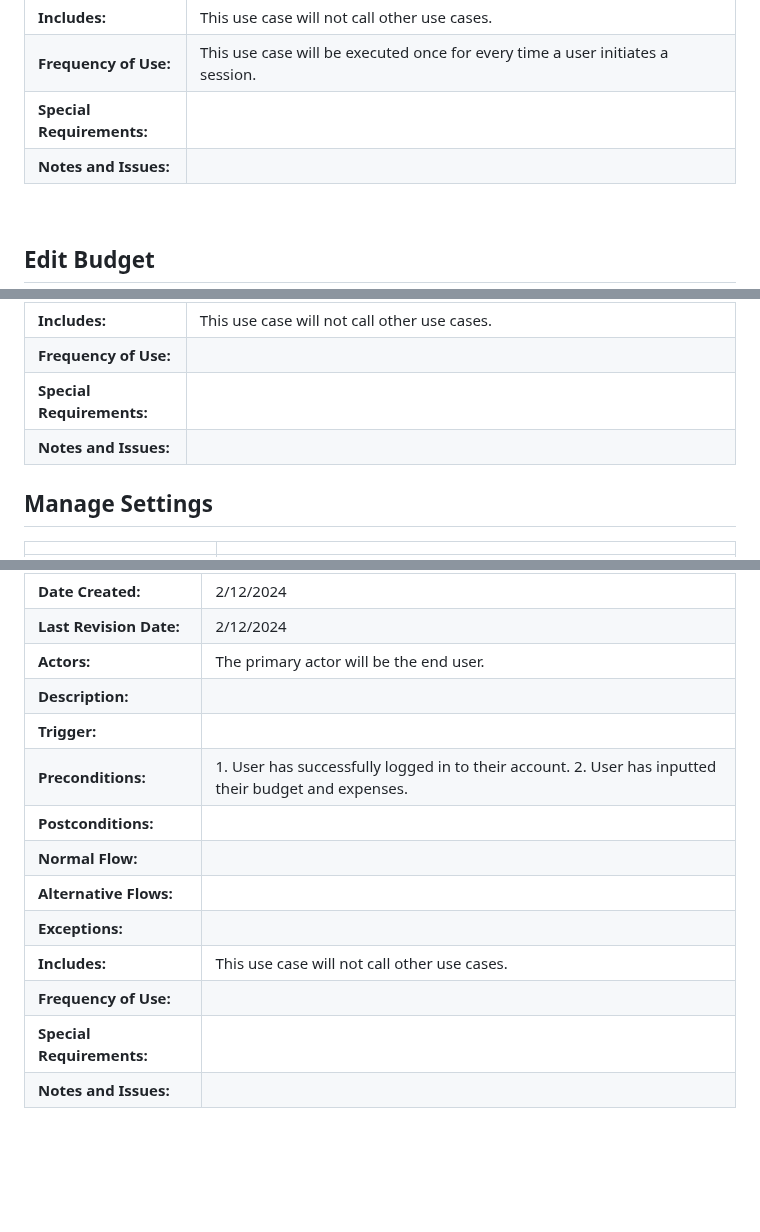
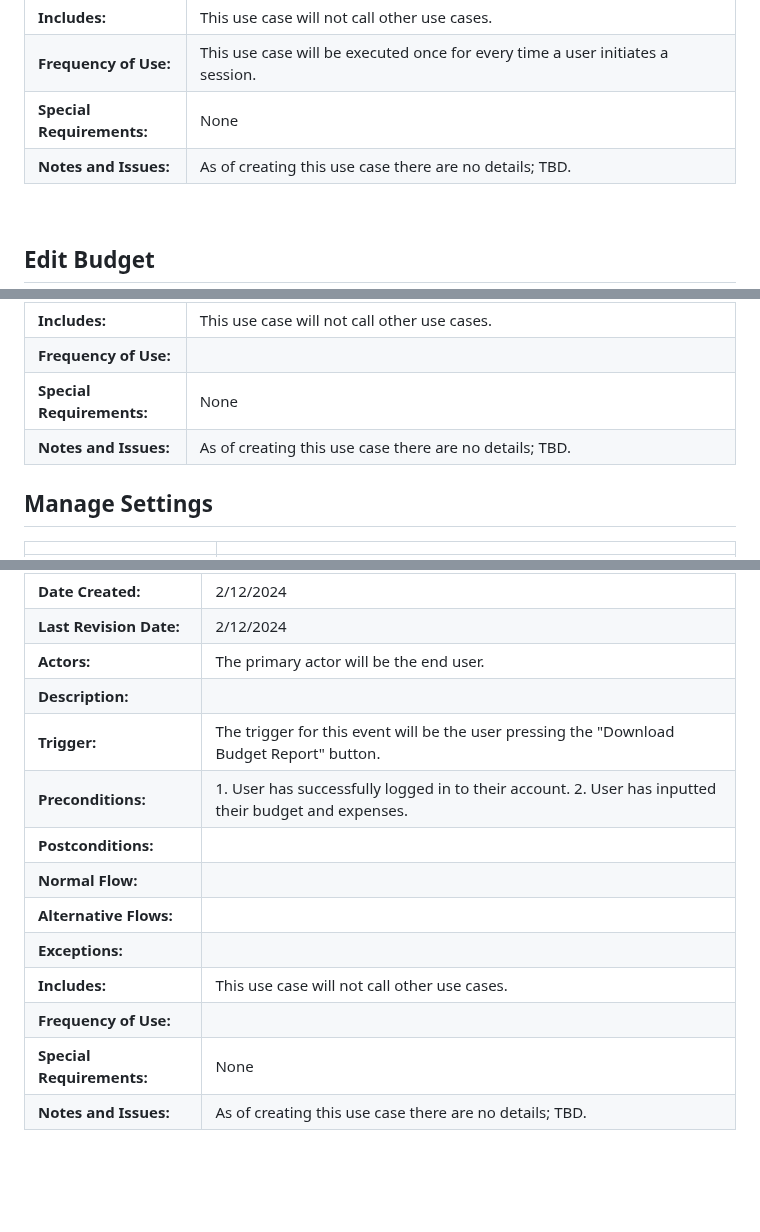
Before and after one commit to markkraus/Travel-Budget-Pro, a Markdown page: README.md, 3 parts joined by grey strips. Drawn GitHub-style.

```diff
--- a/README.md
+++ b/README.md
@@ -149,8 +149,8 @@ The Travel Expense Tracker will be constructed using modern web development tech
 | **Exceptions:**        | |
 | **Includes:** | This use case will not call other use cases.|
 | **Frequency of Use:** | This use case will be executed once for every time a user initiates a session. |
-| **Special Requirements:** | |
-| **Notes and Issues:** | |
+| **Special Requirements:** | None |
+| **Notes and Issues:** | As of creating this use case there are no details; TBD. |
 
 <br>
 
@@ -173,8 +173,8 @@ The Travel Expense Tracker will be constructed using modern web development tech
 | **Exceptions:**        | |
 | **Includes:** | This use case will not call other use cases. |
 | **Frequency of Use:** | |
-| **Special Requirements:** | |
-| **Notes and Issues:** | |
+| **Special Requirements:** | None |
+| **Notes and Issues:** | As of creating this use case there are no details; TBD. |
 
 ## Manage Settings
 |                             |                                                |
@@ -211,7 +211,7 @@ The Travel Expense Tracker will be constructed using modern web development tech
 | **Last Revision Date:** | 2/12/2024 |
 | **Actors:**            | The primary actor will be the end user.|
 | **Description:**       | |
-| **Trigger:**           | |
+| **Trigger:**           | The trigger for this event will be the user pressing the "Download Budget Report" button.|
 | **Preconditions:**     | 1. User has successfully logged in to their account. 2. User has inputted their budget and expenses. |
 | **Postconditions:**    | |
 | **Normal Flow:**       | |
@@ -219,8 +219,8 @@ The Travel Expense Tracker will be constructed using modern web development tech
 | **Exceptions:**        | |
 | **Includes:** | This use case will not call other use cases. |
 | **Frequency of Use:** | |
-| **Special Requirements:** | |
-| **Notes and Issues:** | |
+| **Special Requirements:** | None |
+| **Notes and Issues:** | As of creating this use case there are no details; TBD. |
 
 <br>
 <br>
```
Also changed, not shown: other parts of README.md (+2 -2 lines).
